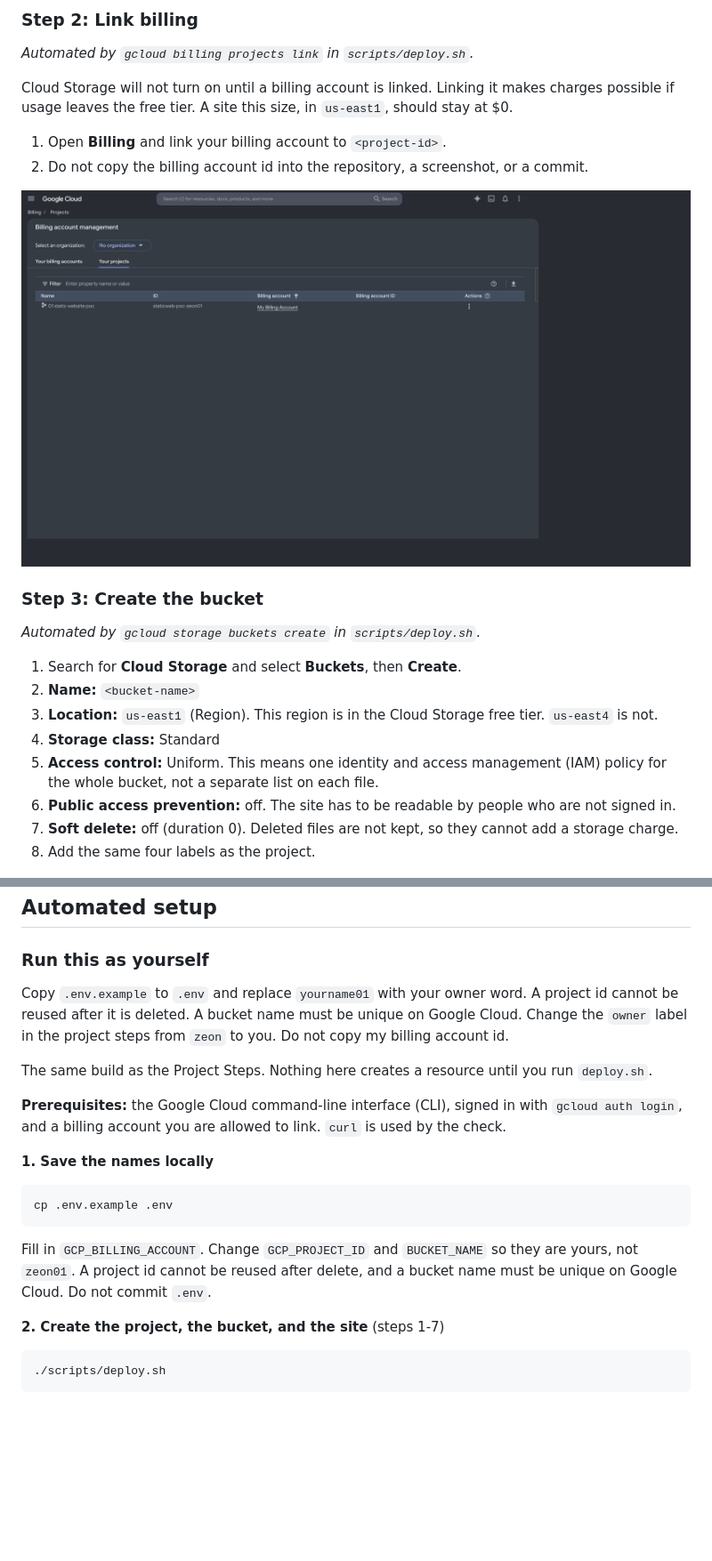
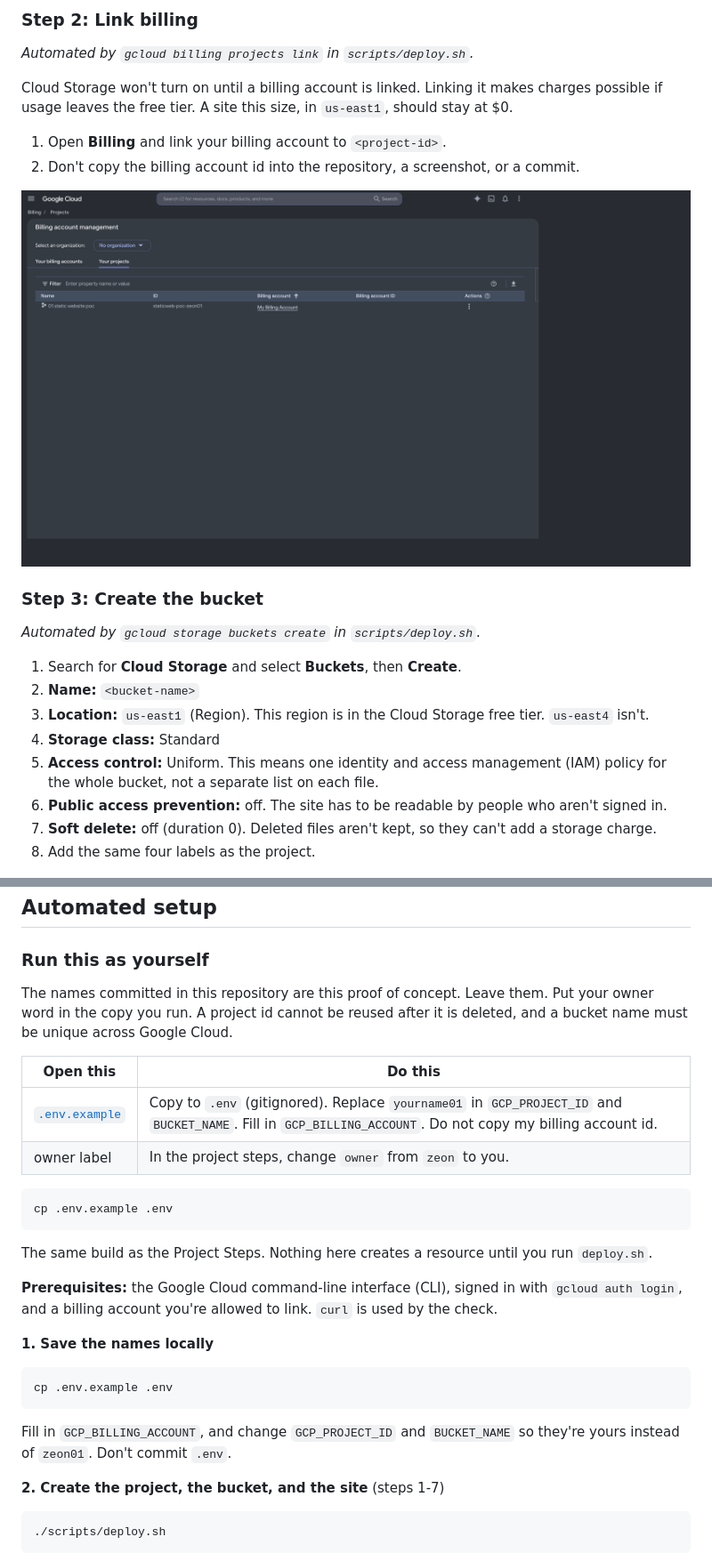
Before and after one commit to zsociety47/gcp-static-website-poc, a Markdown page: README.md, 2 parts joined by grey strips. Shown at 89% size. GitHub-like rendering; blank space fills up the shorter version.

````diff
--- a/README.md
+++ b/README.md
@@ -50,8 +50,8 @@ Screenshots are not taken yet. Each image line stays commented out until the fil
 
 *Automated by `gcloud billing projects link` in `scripts/deploy.sh`.*
 
-Cloud Storage will not turn on until a billing account is linked. Linking it makes charges possible if usage leaves the free tier. A site this size, in `us-east1`, should stay at $0.
+Cloud Storage won't turn on until a billing account is linked. Linking it makes charges possible if usage leaves the free tier. A site this size, in `us-east1`, should stay at $0.
 
 1. Open **Billing** and link your billing account to `<project-id>`.
-2. Do not copy the billing account id into the repository, a screenshot, or a commit.
+2. Don't copy the billing account id into the repository, a screenshot, or a commit.
 
@@ -63,11 +63,11 @@ Cloud Storage will not turn on until a billing account is linked. Linking it mak
 
 1. Search for **Cloud Storage** and select **Buckets**, then **Create**.
 2. **Name:** `<bucket-name>`
-3. **Location:** `us-east1` (Region). This region is in the Cloud Storage free tier. `us-east4` is not.
+3. **Location:** `us-east1` (Region). This region is in the Cloud Storage free tier. `us-east4` isn't.
 4. **Storage class:** Standard
 5. **Access control:** Uniform. This means one identity and access management (IAM) policy for the whole bucket, not a separate list on each file.
-6. **Public access prevention:** off. The site has to be readable by people who are not signed in.
-7. **Soft delete:** off (duration 0). Deleted files are not kept, so they cannot add a storage charge.
+6. **Public access prevention:** off. The site has to be readable by people who aren't signed in.
+7. **Soft delete:** off (duration 0). Deleted files aren't kept, so they can't add a storage charge.
 8. Add the same four labels as the project.
 
 ![Bucket in us-east1, Standard storage, with the four labels](docs/images/step-03-bucket.png)
@@ -153,11 +153,20 @@ A deleted project id cannot be reused until Google finishes the delete, which ca
 
 ### Run this as yourself
 
-Copy `.env.example` to `.env` and replace `yourname01` with your owner word. A project id cannot be reused after it is deleted. A bucket name must be unique on Google Cloud. Change the `owner` label in the project steps from `zeon` to you. Do not copy my billing account id.
+The names committed in this repository are this proof of concept. Leave them. Put your owner word in the copy you run. A project id cannot be reused after it is deleted, and a bucket name must be unique across Google Cloud.
+
+| Open this | Do this |
+|---|---|
+| [`.env.example`](.env.example) | Copy to `.env` (gitignored). Replace `yourname01` in `GCP_PROJECT_ID` and `BUCKET_NAME`. Fill in `GCP_BILLING_ACCOUNT`. Do not copy my billing account id. |
+| owner label | In the project steps, change `owner` from `zeon` to you. |
+
+```bash
+cp .env.example .env
+```
 
 The same build as the Project Steps. Nothing here creates a resource until you run `deploy.sh`.
 
-**Prerequisites:** the Google Cloud command-line interface (CLI), signed in with `gcloud auth login`, and a billing account you are allowed to link. `curl` is used by the check.
+**Prerequisites:** the Google Cloud command-line interface (CLI), signed in with `gcloud auth login`, and a billing account you're allowed to link. `curl` is used by the check.
 
 **1. Save the names locally**
 
@@ -165,7 +174,7 @@ The same build as the Project Steps. Nothing here creates a resource until you r
 cp .env.example .env
 ```
 
-Fill in `GCP_BILLING_ACCOUNT`. Change `GCP_PROJECT_ID` and `BUCKET_NAME` so they are yours, not `zeon01`. A project id cannot be reused after delete, and a bucket name must be unique on Google Cloud. Do not commit `.env`.
+Fill in `GCP_BILLING_ACCOUNT`, and change `GCP_PROJECT_ID` and `BUCKET_NAME` so they're yours instead of `zeon01`. Don't commit `.env`.
 
 **2. Create the project, the bucket, and the site** (steps 1-7)
 
````
Also changed, not shown: other parts of README.md (+31 -29 lines), docs/architecture/architecture.png (added), 3 other files.
